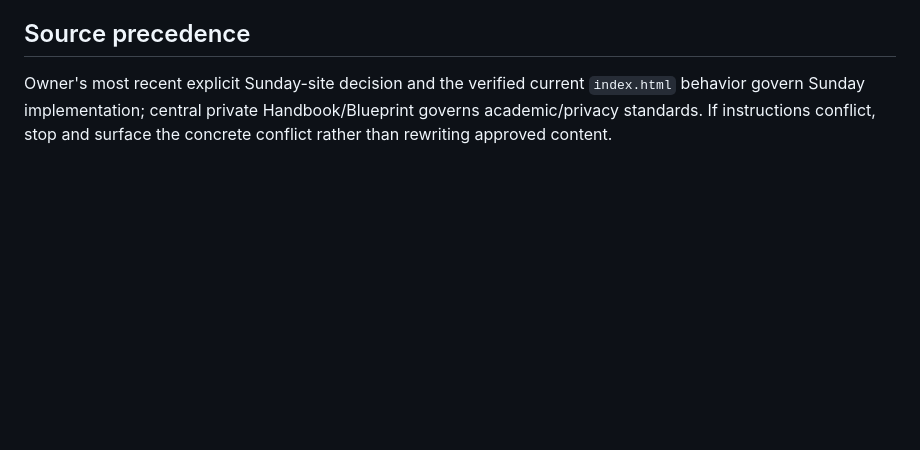
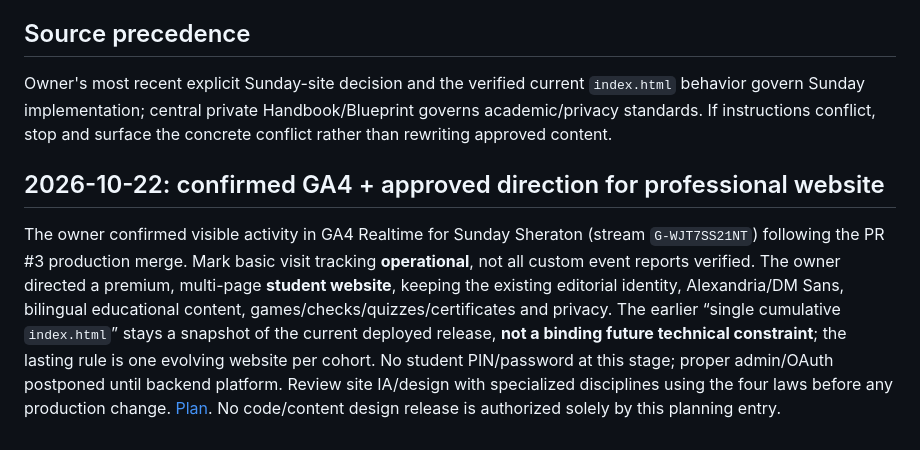
Before and after one commit to Dr-Torih/sunday-sheraton, a Markdown page: docs/DECISIONS.md, the part around the change. Rendered like a GitHub page; blank space fills up the shorter version.

Commit message:
docs: record owner-confirmed GA4 visit and professional site design gate

```diff
--- a/docs/DECISIONS.md
+++ b/docs/DECISIONS.md
@@ -50,3 +50,8 @@ Prior Next button used `#study` as scroll destination. On smaller mobile devices
 ## Source precedence
 
 Owner's most recent explicit Sunday-site decision and the verified current `index.html` behavior govern Sunday implementation; central private Handbook/Blueprint governs academic/privacy standards. If instructions conflict, stop and surface the concrete conflict rather than rewriting approved content.
+
+
+## 2026-10-22: confirmed GA4 + approved direction for professional website
+
+The owner confirmed visible activity in GA4 Realtime for Sunday Sheraton (stream `G-WJT7SS21NT`) following the PR #3 production merge. Mark basic visit tracking **operational**, not all custom event reports verified. The owner directed a premium, multi-page **student website**, keeping the existing editorial identity, Alexandria/DM Sans, bilingual educational content, games/checks/quizzes/certificates and privacy. The earlier “single cumulative `index.html`” stays a snapshot of the current deployed release, **not a binding future technical constraint**; the lasting rule is one evolving website per cohort. No student PIN/password at this stage; proper admin/OAuth postponed until backend platform. Review site IA/design with specialized disciplines using the four laws before any production change. [Plan](WEB_TRANSFORMATION_PLAN.md). No code/content design release is authorized solely by this planning entry.
```
